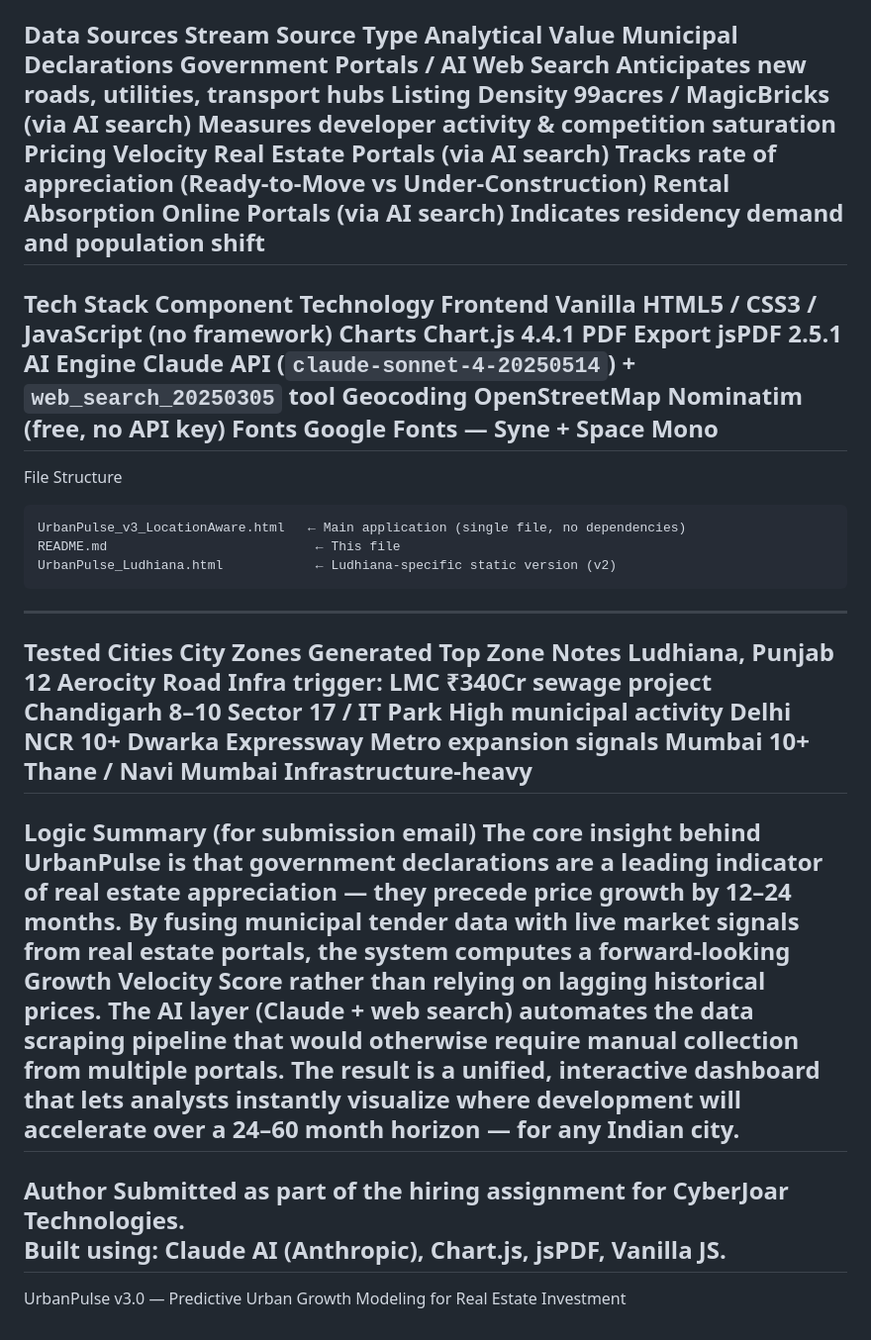
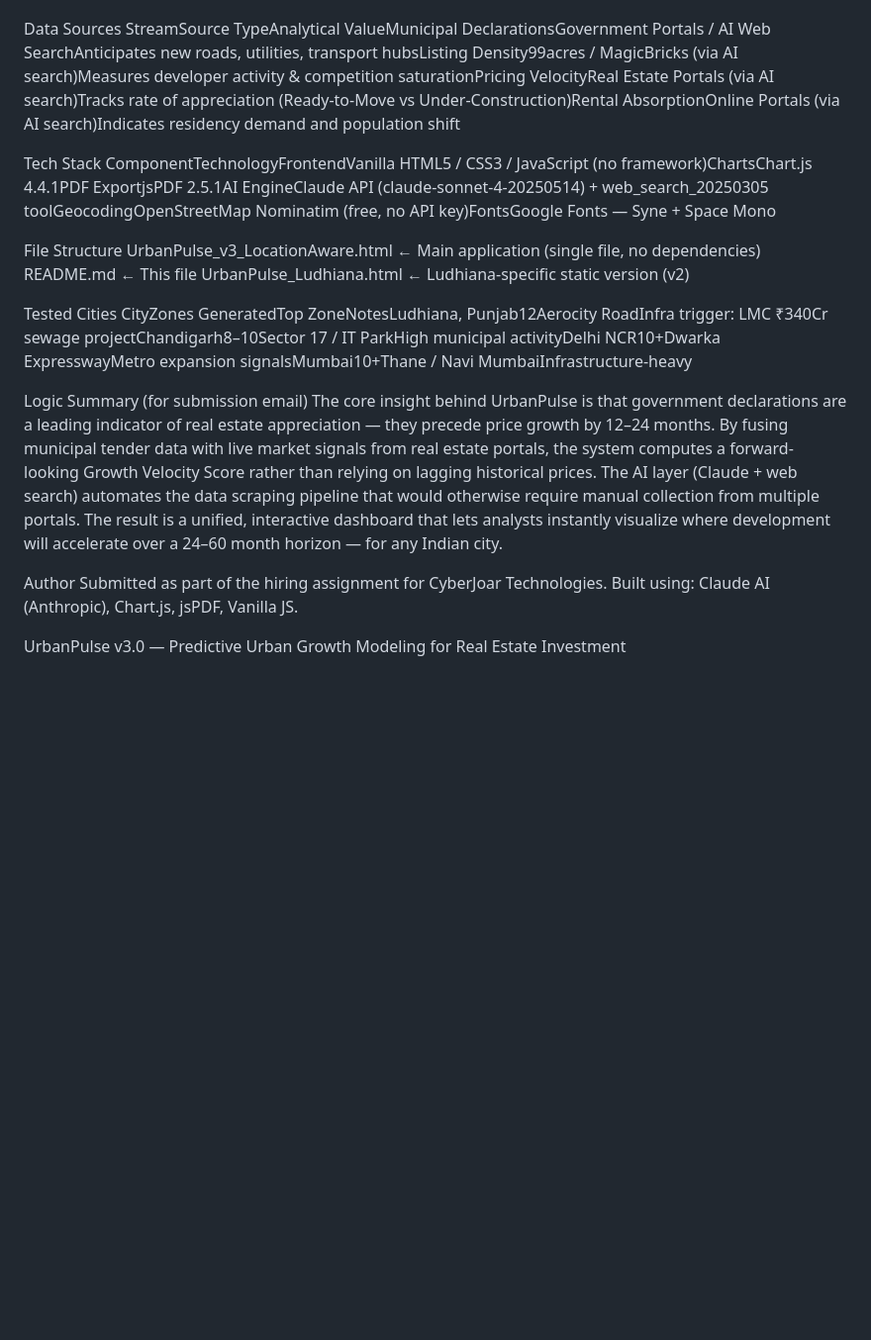
Before and after one commit to Sudheer-cpu93/Predictive-Urban-Growth-Modeling-Dashboard, a Markdown page: README.md, the part around one of its changes. Shown at 99% size. Rendered like a GitHub page; blank space fills up the shorter version.

````diff
--- a/README.md
+++ b/README.md
@@ -65,39 +58,23 @@ Municipal declarations are the strongest lead indicator — government budget al
 Data Sources
-Stream	Source Type	Analytical Value
-Municipal Declarations	Government Portals / AI Web Search	Anticipates new roads, utilities, transport hubs
-Listing Density	99acres / MagicBricks (via AI search)	Measures developer activity & competition saturation
-Pricing Velocity	Real Estate Portals (via AI search)	Tracks rate of appreciation (Ready-to-Move vs Under-Construction)
-Rental Absorption	Online Portals (via AI search)	Indicates residency demand and population shift
----
+StreamSource TypeAnalytical ValueMunicipal DeclarationsGovernment Portals / AI Web SearchAnticipates new roads, utilities, transport hubsListing Density99acres / MagicBricks (via AI search)Measures developer activity & competition saturationPricing VelocityReal Estate Portals (via AI search)Tracks rate of appreciation (Ready-to-Move vs Under-Construction)Rental AbsorptionOnline Portals (via AI search)Indicates residency demand and population shift
+
 Tech Stack
-Component	Technology
-Frontend	Vanilla HTML5 / CSS3 / JavaScript (no framework)
-Charts	Chart.js 4.4.1
-PDF Export	jsPDF 2.5.1
-AI Engine	Claude API (`claude-sonnet-4-20250514`) + `web_search_20250305` tool
-Geocoding	OpenStreetMap Nominatim (free, no API key)
-Fonts	Google Fonts — Syne + Space Mono
----
+ComponentTechnologyFrontendVanilla HTML5 / CSS3 / JavaScript (no framework)ChartsChart.js 4.4.1PDF ExportjsPDF 2.5.1AI EngineClaude API (claude-sonnet-4-20250514) + web_search_20250305 toolGeocodingOpenStreetMap Nominatim (free, no API key)FontsGoogle Fonts — Syne + Space Mono
+
 File Structure
-```
 UrbanPulse_v3_LocationAware.html   ← Main application (single file, no dependencies)
 README.md                           ← This file
 UrbanPulse_Ludhiana.html            ← Ludhiana-specific static version (v2)
-```
----
+
 Tested Cities
-City	Zones Generated	Top Zone	Notes
-Ludhiana, Punjab	12	Aerocity Road	Infra trigger: LMC ₹340Cr sewage project
-Chandigarh	8–10	Sector 17 / IT Park	High municipal activity
-Delhi NCR	10+	Dwarka Expressway	Metro expansion signals
-Mumbai	10+	Thane / Navi Mumbai	Infrastructure-heavy
----
+CityZones GeneratedTop ZoneNotesLudhiana, Punjab12Aerocity RoadInfra trigger: LMC ₹340Cr sewage projectChandigarh8–10Sector 17 / IT ParkHigh municipal activityDelhi NCR10+Dwarka ExpresswayMetro expansion signalsMumbai10+Thane / Navi MumbaiInfrastructure-heavy
+
 Logic Summary (for submission email)
 The core insight behind UrbanPulse is that government declarations are a leading indicator of real estate appreciation — they precede price growth by 12–24 months. By fusing municipal tender data with live market signals from real estate portals, the system computes a forward-looking Growth Velocity Score rather than relying on lagging historical prices.
 The AI layer (Claude + web search) automates the data scraping pipeline that would otherwise require manual collection from multiple portals. The result is a unified, interactive dashboard that lets analysts instantly visualize where development will accelerate over a 24–60 month horizon — for any Indian city.
----
+
 Author
 Submitted as part of the hiring assignment for CyberJoar Technologies.
 Built using: Claude AI (Anthropic), Chart.js, jsPDF, Vanilla JS.
----
+
 UrbanPulse v3.0 — Predictive Urban Growth Modeling for Real Estate Investment
````
Also changed, not shown: other parts of README.md (+17 -24 lines).
